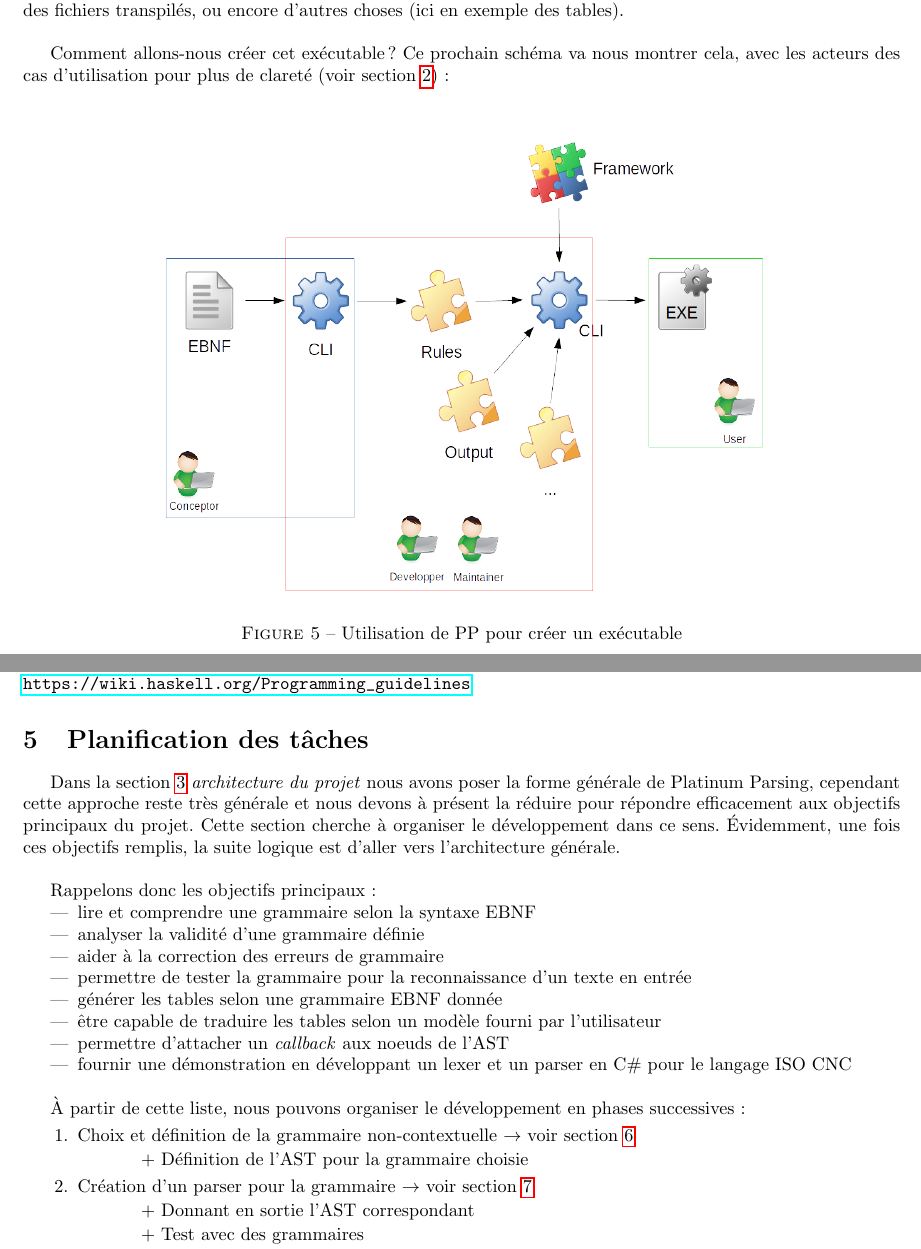
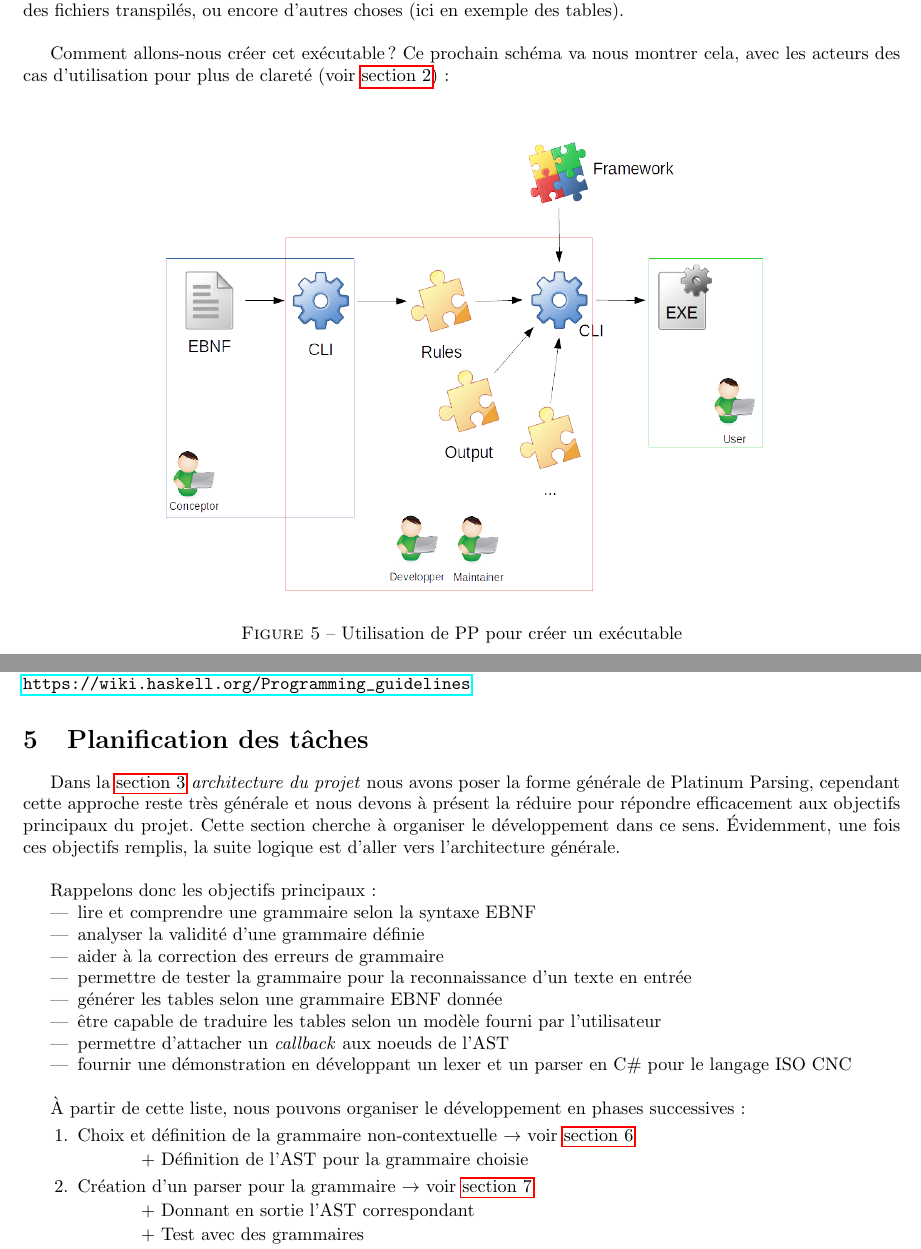
Before and after one commit to chlablak/platinum-parsing, a LaTeX document (doc/rapport/rapport.tex): two parts of pages 9 and 14 of 19, joined at a grey line, cut so that both start at the same text. Compiled offline with pdfLaTeX; the source files are stored in an older character set and shown here as Unicode.

Commit message:
ebnf grammar tests in progress

```diff
--- a/doc/rapport/rapport.tex
+++ b/doc/rapport/rapport.tex
@@ -194,7 +194,7 @@
 
 			Nous voyons que ce \textit{quelque chose d'autre} peut prendre plusieurs formes: une interprétation directement, des fichiers transpilés, ou encore d'autres choses (ici en exemple des tables).\\
 
-			Comment allons-nous créer cet exécutable? Ce prochain schéma va nous montrer cela, avec les acteurs des cas d'utilisation pour plus de clareté (voir section~\ref{sec:etudes-des-cas-d-utilisation}):
+			Comment allons-nous créer cet exécutable? Ce prochain schéma va nous montrer cela, avec les acteurs des cas d'utilisation pour plus de clareté (voir \autoref{sec:etudes-des-cas-d-utilisation}):
 			\begin{figure}[H]
 				\centering
 				\includegraphics[width=0.8\textwidth]{../diagrams/pipeline/pipeline}
@@ -387,7 +387,7 @@
 			Le langage choisi étant Haskell, nous allons nous baser sur ces \textit{guidelines} pour le développement:\\ \url{https://wiki.haskell.org/Programming_guidelines}
 
 	\section{Planification des tâches}
-		Dans la section~\ref{sec:architecture-du-projet} \textit{architecture du projet} nous avons poser la forme générale de Platinum Parsing, cependant cette approche reste très générale et nous devons à présent la réduire pour répondre efficacement aux objectifs principaux du projet. Cette section cherche à organiser le développement dans ce sens. Évidemment, une fois ces objectifs remplis, la suite logique est d'aller vers l'architecture générale.\\
+		Dans la \autoref{sec:architecture-du-projet} \textit{architecture du projet} nous avons poser la forme générale de Platinum Parsing, cependant cette approche reste très générale et nous devons à présent la réduire pour répondre efficacement aux objectifs principaux du projet. Cette section cherche à organiser le développement dans ce sens. Évidemment, une fois ces objectifs remplis, la suite logique est d'aller vers l'architecture générale.\\
 
 		Rappelons donc les objectifs principaux:
 		\begin{itemize}
@@ -403,9 +403,9 @@
 
 		À partir de cette liste, nous pouvons organiser le développement en phases successives:
 		\begin{enumerate}
-			\item Choix et définition de la grammaire non-contextuelle $\rightarrow$ voir section~\ref{sec:choix-et-definition-de-la-grammaire-non-contextuelle}
+			\item Choix et définition de la grammaire non-contextuelle $\rightarrow$ voir \autoref{sec:choix-et-definition-de-la-grammaire-non-contextuelle}
 			\subitem + Définition de l'AST pour la grammaire choisie
-			\item Création d'un parser pour la grammaire $\rightarrow$ voir section~\ref{sec:creation-d-un-parser-pour-la-grammaire}
+			\item Création d'un parser pour la grammaire $\rightarrow$ voir \autoref{sec:creation-d-un-parser-pour-la-grammaire}
 			\subitem + Donnant en sortie l'AST correspondant
 			\subitem + Test avec des grammaires
 			\subitem + Intégration au CLI
```
Also changed, not shown: 11 other files.
